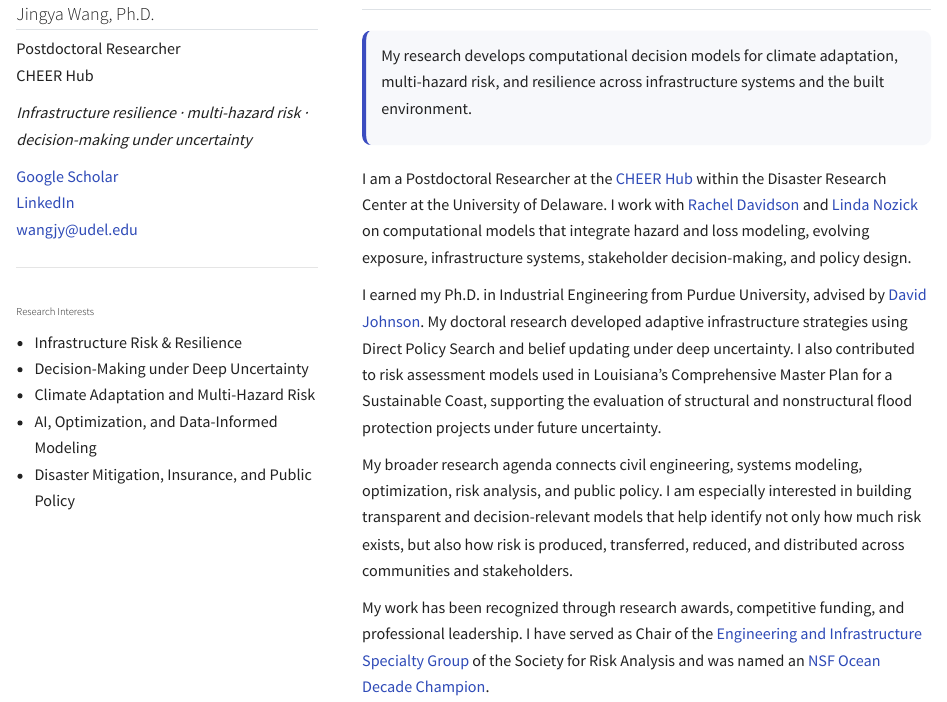
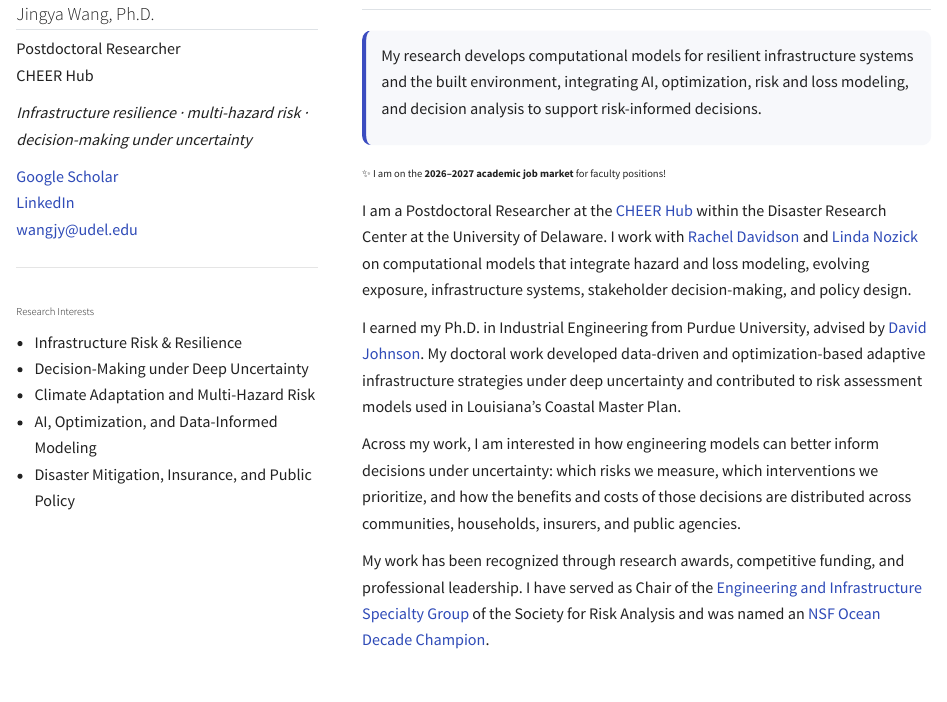
Before and after one commit to Jingya-Wang/jingya-wang.github.io, a Quarto document (index.qmd): the page in a window 1100 px wide, from 80 px down. Rendered offline with R 4.5, knitr and Pandoc in place of Quarto, with nearby package versions.

Commit message:
Update homepage research statement and job market notice

```diff
--- a/index.qmd
+++ b/index.qmd
@@ -38,14 +38,18 @@ CHEER Hub
 ## About Me
 
 ::: {.highlight-box}
-My research develops computational decision models for climate adaptation, multi-hazard risk, and resilience across infrastructure systems and the built environment.
+My research develops computational models for resilient infrastructure systems and the built environment, integrating AI, optimization, risk and loss modeling, and decision analysis to support risk-informed decisions.
 :::
+
+<p style="font-size:1.05rem; margin-top:0.9rem; margin-bottom:1.5rem; font-weight:500;">
+  ✨ I am on the <strong>2026–2027 academic job market</strong> for faculty positions!
+</p>
 
 I am a Postdoctoral Researcher at the [CHEER Hub](https://www.drc.udel.edu/cheer/) within the Disaster Research Center at the University of Delaware. I work with [Rachel Davidson](https://ccee.udel.edu/faculty/rachel-davidson/) and [Linda Nozick](https://www.duffield.cornell.edu/people/linda-k-nozick/) on computational models that integrate hazard and loss modeling, evolving exposure, infrastructure systems, stakeholder decision-making, and policy design.
 
-I earned my Ph.D. in Industrial Engineering from Purdue University, advised by [David Johnson](https://engineering.purdue.edu/IE/people/ptProfile?resource_id=126281). My doctoral research developed adaptive infrastructure strategies using Direct Policy Search and belief updating under deep uncertainty. I also contributed to risk assessment models used in Louisiana’s Comprehensive Master Plan for a Sustainable Coast, supporting the evaluation of structural and nonstructural flood protection projects under future uncertainty.
+I earned my Ph.D. in Industrial Engineering from Purdue University, advised by [David Johnson](https://engineering.purdue.edu/IE/people/ptProfile?resource_id=126281). My doctoral work developed data-driven and optimization-based adaptive infrastructure strategies under deep uncertainty and contributed to risk assessment models used in Louisiana’s Coastal Master Plan.
 
-My broader research agenda connects civil engineering, systems modeling, optimization, risk analysis, and public policy. I am especially interested in building transparent and decision-relevant models that help identify not only how much risk exists, but also how risk is produced, transferred, reduced, and distributed across communities and stakeholders.
+Across my work, I am interested in how engineering models can better inform decisions under uncertainty: which risks we measure, which interventions we prioritize, and how the benefits and costs of those decisions are distributed across communities, households, insurers, and public agencies.
 
 My work has been recognized through research awards, competitive funding, and professional leadership. I have served as Chair of the [Engineering and Infrastructure Specialty Group](https://www.sra.org/risk-analysis-specialty-groups/engineering-and-infrastructure/) of the Society for Risk Analysis and was named an [NSF Ocean Decade Champion](https://www.nsf.gov/news/supporting-women-ocean-sciences).
 
```
